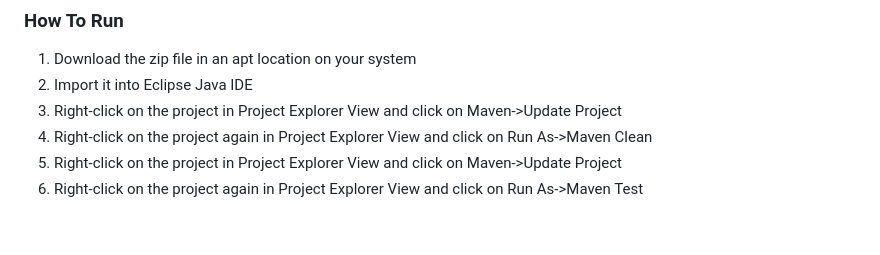
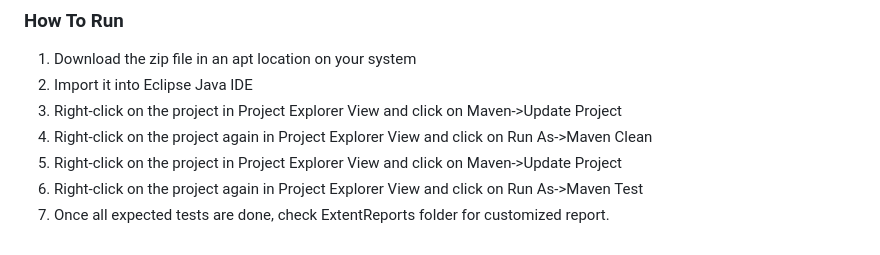
Before and after one commit to trirahul/SauceDemoFinal, a Markdown page: README.md, the part around the change. GitHub-like rendering.

```diff
--- a/README.md
+++ b/README.md
@@ -151,3 +151,4 @@ selenium-test
 4) Right-click on the project again in Project Explorer View and click on Run As->Maven Clean
 5) Right-click on the project in Project Explorer View and click on Maven->Update Project
 6) Right-click on the project again in Project Explorer View and click on Run As->Maven Test
+7) Once all expected tests are done, check ExtentReports folder for customized report.
```
